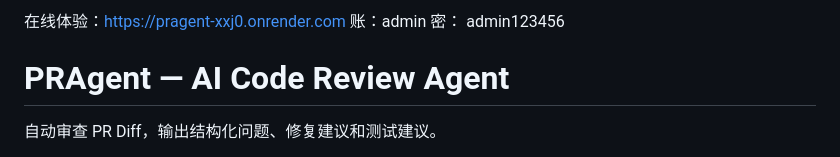
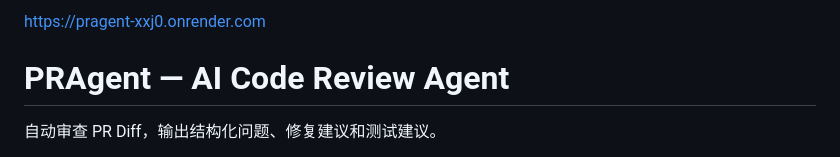
Before and after one commit to tiangongtml/pragent, a Markdown page: README.md, the part around the change. Drawn GitHub-style.

Commit message:
Remove sensitive login details from README
Updated the README to remove sensitive information.

```diff
--- a/README.md
+++ b/README.md
@@ -1,5 +1,5 @@
-在线体验：https://pragent-xxj0.onrender.com
-账：admin  密： admin123456
+https://pragent-xxj0.onrender.com
+
 # PRAgent — AI Code Review Agent
 
 自动审查 PR Diff，输出结构化问题、修复建议和测试建议。
```
